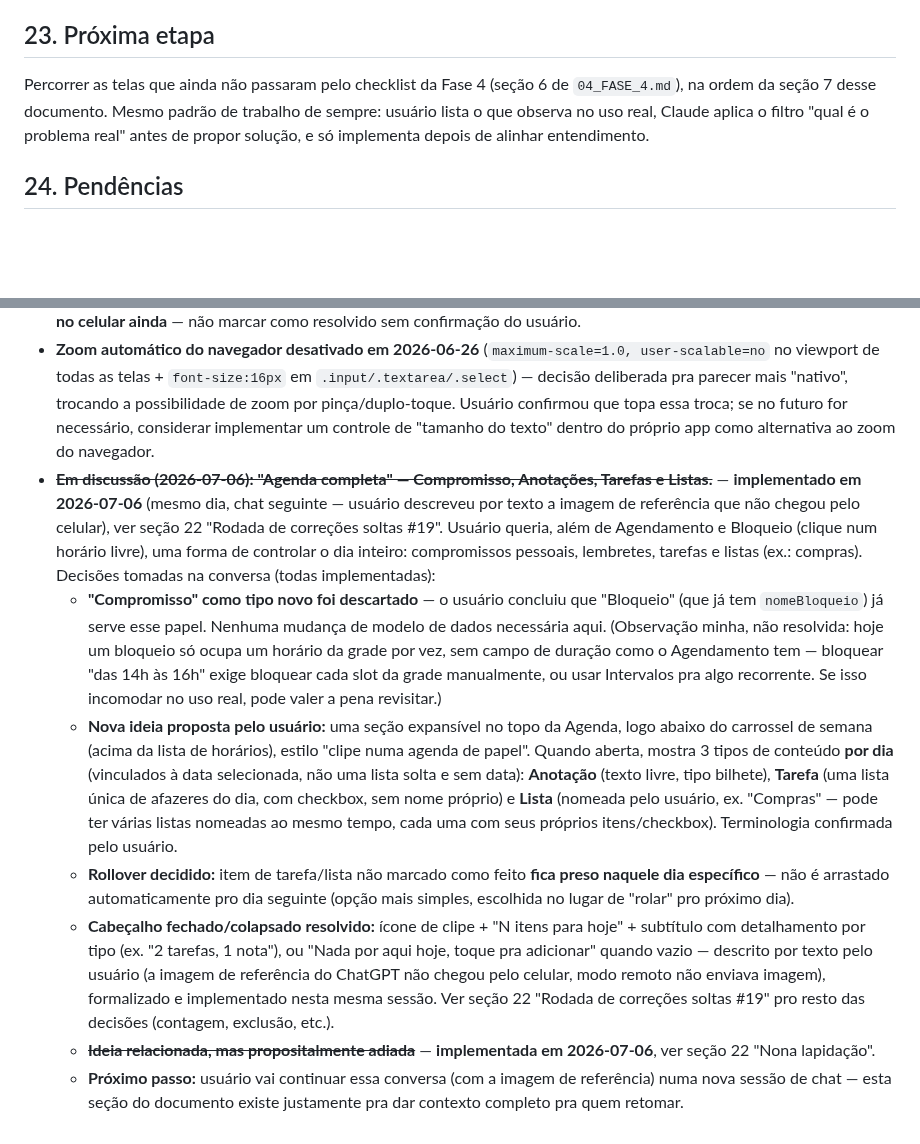
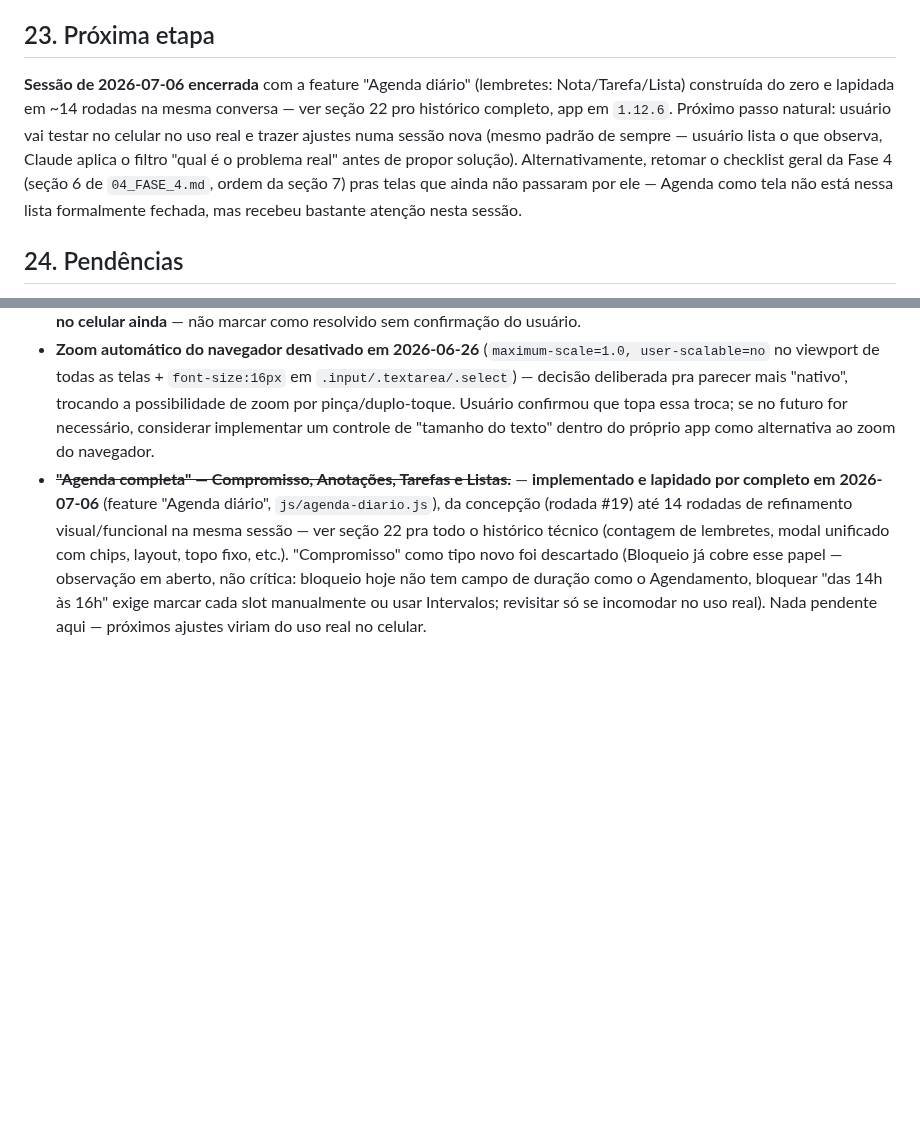
Before and after one commit to vhramalho/agenda-v3, a Markdown page: Documentacao/MASTER_CONTEXT.md, 2 parts joined by grey strips. Drawn GitHub-style; blank space fills up the shorter version.

Commit message:
Atualiza secoes 23/24 do MASTER_CONTEXT ao encerrar a sessao
Remove notas desatualizadas (Agenda diario ainda "em discussao",
topo fixo "adiado") que ja foram implementadas nesta sessao, e
resume o proximo passo pra quem retomar numa sessao nova.

Co-Authored-By: Claude Sonnet 5 <noreply@anthropic.com>

```diff
--- a/Documentacao/MASTER_CONTEXT.md
+++ b/Documentacao/MASTER_CONTEXT.md
@@ -415,7 +415,7 @@ App subiu de `1.12.2` pra `1.12.3`.
 
 ## 23. Próxima etapa
 
-Percorrer as telas que ainda não passaram pelo checklist da Fase 4 (seção 6 de `04_FASE_4.md`), na ordem da seção 7 desse documento. Mesmo padrão de trabalho de sempre: usuário lista o que observa no uso real, Claude aplica o filtro "qual é o problema real" antes de propor solução, e só implementa depois de alinhar entendimento.
+**Sessão de 2026-07-06 encerrada** com a feature "Agenda diário" (lembretes: Nota/Tarefa/Lista) construída do zero e lapidada em ~14 rodadas na mesma conversa — ver seção 22 pro histórico completo, app em `1.12.6`. Próximo passo natural: usuário vai testar no celular no uso real e trazer ajustes numa sessão nova (mesmo padrão de sempre — usuário lista o que observa, Claude aplica o filtro "qual é o problema real" antes de propor solução). Alternativamente, retomar o checklist geral da Fase 4 (seção 6 de `04_FASE_4.md`, ordem da seção 7) pras telas que ainda não passaram por ele — Agenda como tela não está nessa lista formalmente fechada, mas recebeu bastante atenção nesta sessão.
 
 ## 24. Pendências
 
@@ -426,10 +426,4 @@ Percorrer as telas que ainda não passaram pelo checklist da Fase 4 (seção 6 d
 - **`js/acoes-simuladas.js` não é código morto da Fase 2** — ainda controla de verdade o toggle "Foi pago? Sim/Não" do modal Finalizar atendimento (`closest(".chip-group")` + toggle de `[data-campo-pago]`). Atualizado em 2026-06-28 pra alternar `chip--ativo` em vez de `btn--primary`/`btn--secondary`, já que esses botões viraram chips. **Selector ajustado de novo em 2026-07-06** — o container virou `.chip-group` (era `.btn-row`, ver seção 15) e o `closest()` precisou acompanhar, senão o clique parava de alternar. Não remover esse arquivo sem migrar essa lógica pra `agenda.js` primeiro.
 - **Modais com campos de texto ocupando quase a tela inteira quando o teclado abre no celular** — usuário observou isso en passant (2026-06-26). O modal de Novo agendamento ficou bem mais curto depois da simplificação de 2026-06-28 (telefone/observação escondidos, avulso removido), o que deve ajudar bastante, mas isso **não foi testado/confirmado no celular ainda** — não marcar como resolvido sem confirmação do usuário.
 - **Zoom automático do navegador desativado em 2026-06-26** (`maximum-scale=1.0, user-scalable=no` no viewport de todas as telas + `font-size:16px` em `.input/.textarea/.select`) — decisão deliberada pra parecer mais "nativo", trocando a possibilidade de zoom por pinça/duplo-toque. Usuário confirmou que topa essa troca; se no futuro for necessário, considerar implementar um controle de "tamanho do texto" dentro do próprio app como alternativa ao zoom do navegador.
-- ~~**Em discussão (2026-07-06): "Agenda completa" — Compromisso, Anotações, Tarefas e Listas.**~~ — **implementado em 2026-07-06** (mesmo dia, chat seguinte — usuário descreveu por texto a imagem de referência que não chegou pelo celular), ver seção 22 "Rodada de correções soltas #19". Usuário queria, além de Agendamento e Bloqueio (clique num horário livre), uma forma de controlar o dia inteiro: compromissos pessoais, lembretes, tarefas e listas (ex.: compras). Decisões tomadas na conversa (todas implementadas):
-  - **"Compromisso" como tipo novo foi descartado** — o usuário concluiu que "Bloqueio" (que já tem `nomeBloqueio`) já serve esse papel. Nenhuma mudança de modelo de dados necessária aqui. (Observação minha, não resolvida: hoje um bloqueio só ocupa um horário da grade por vez, sem campo de duração como o Agendamento tem — bloquear "das 14h às 16h" exige bloquear cada slot da grade manualmente, ou usar Intervalos pra algo recorrente. Se isso incomodar no uso real, pode valer a pena revisitar.)
-  - **Nova ideia proposta pelo usuário:** uma seção expansível no topo da Agenda, logo abaixo do carrossel de semana (acima da lista de horários), estilo "clipe numa agenda de papel". Quando aberta, mostra 3 tipos de conteúdo **por dia** (vinculados à data selecionada, não uma lista solta e sem data): **Anotação** (texto livre, tipo bilhete), **Tarefa** (uma lista única de afazeres do dia, com checkbox, sem nome próprio) e **Lista** (nomeada pelo usuário, ex. "Compras" — pode ter várias listas nomeadas ao mesmo tempo, cada uma com seus próprios itens/checkbox). Terminologia confirmada pelo usuário.
-  - **Rollover decidido:** item de tarefa/lista não marcado como feito **fica preso naquele dia específico** — não é arrastado automaticamente pro dia seguinte (opção mais simples, escolhida no lugar de "rolar" pro próximo dia).
-  - **Cabeçalho fechado/colapsado resolvido:** ícone de clipe + "N itens para hoje" + subtítulo com detalhamento por tipo (ex. "2 tarefas, 1 nota"), ou "Nada por aqui hoje, toque pra adicionar" quando vazio — descrito por texto pelo usuário (a imagem de referência do ChatGPT não chegou pelo celular, modo remoto não enviava imagem), formalizado e implementado nesta mesma sessão. Ver seção 22 "Rodada de correções soltas #19" pro resto das decisões (contagem, exclusão, etc.).
-  - ~~**Ideia relacionada, mas propositalmente adiada**~~ — **implementada em 2026-07-06**, ver seção 22 "Nona lapidação".
-  - **Próximo passo:** usuário vai continuar essa conversa (com a imagem de referência) numa nova sessão de chat — esta seção do documento existe justamente pra dar contexto completo pra quem retomar.
+- ~~**"Agenda completa" — Compromisso, Anotações, Tarefas e Listas.**~~ — **implementado e lapidado por completo em 2026-07-06** (feature "Agenda diário", `js/agenda-diario.js`), da concepção (rodada #19) até 14 rodadas de refinamento visual/funcional na mesma sessão — ver seção 22 pra todo o histórico técnico (contagem de lembretes, modal unificado com chips, layout, topo fixo, etc.). "Compromisso" como tipo novo foi descartado (Bloqueio já cobre esse papel — observação em aberto, não crítica: bloqueio hoje não tem campo de duração como o Agendamento, bloquear "das 14h às 16h" exige marcar cada slot manualmente ou usar Intervalos; revisitar só se incomodar no uso real). Nada pendente aqui — próximos ajustes viriam do uso real no celular.
```
